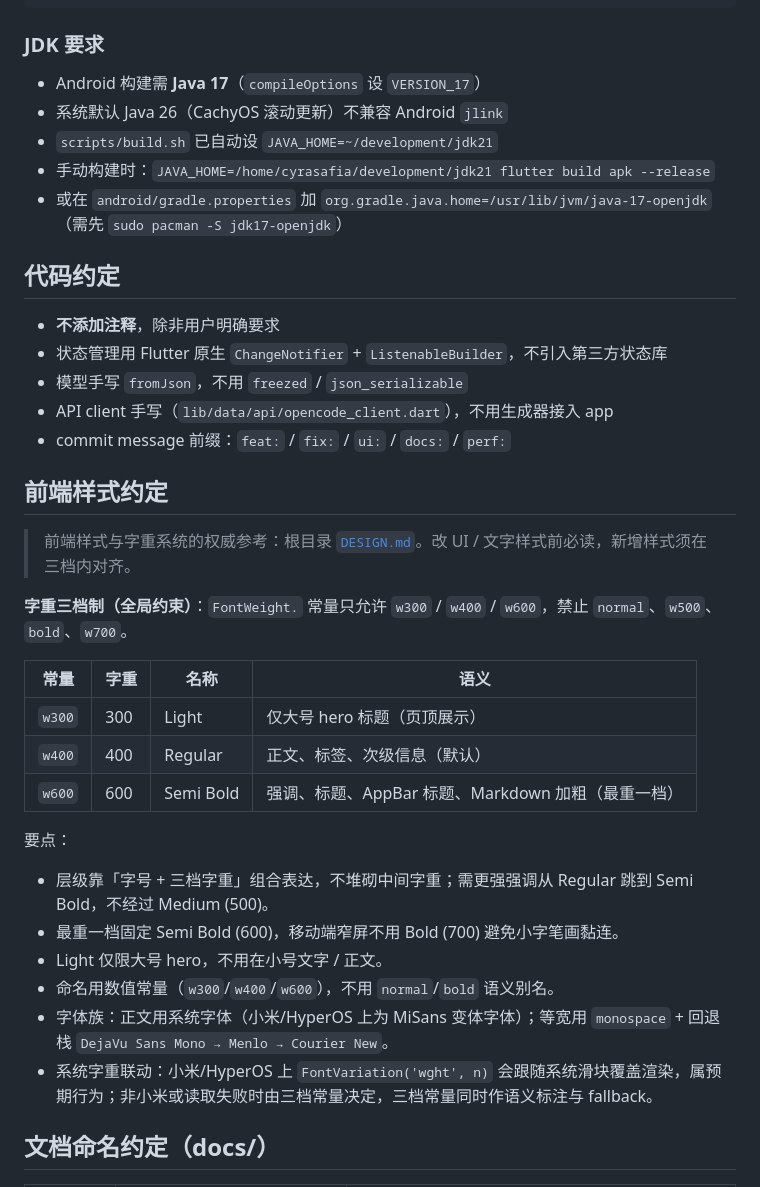
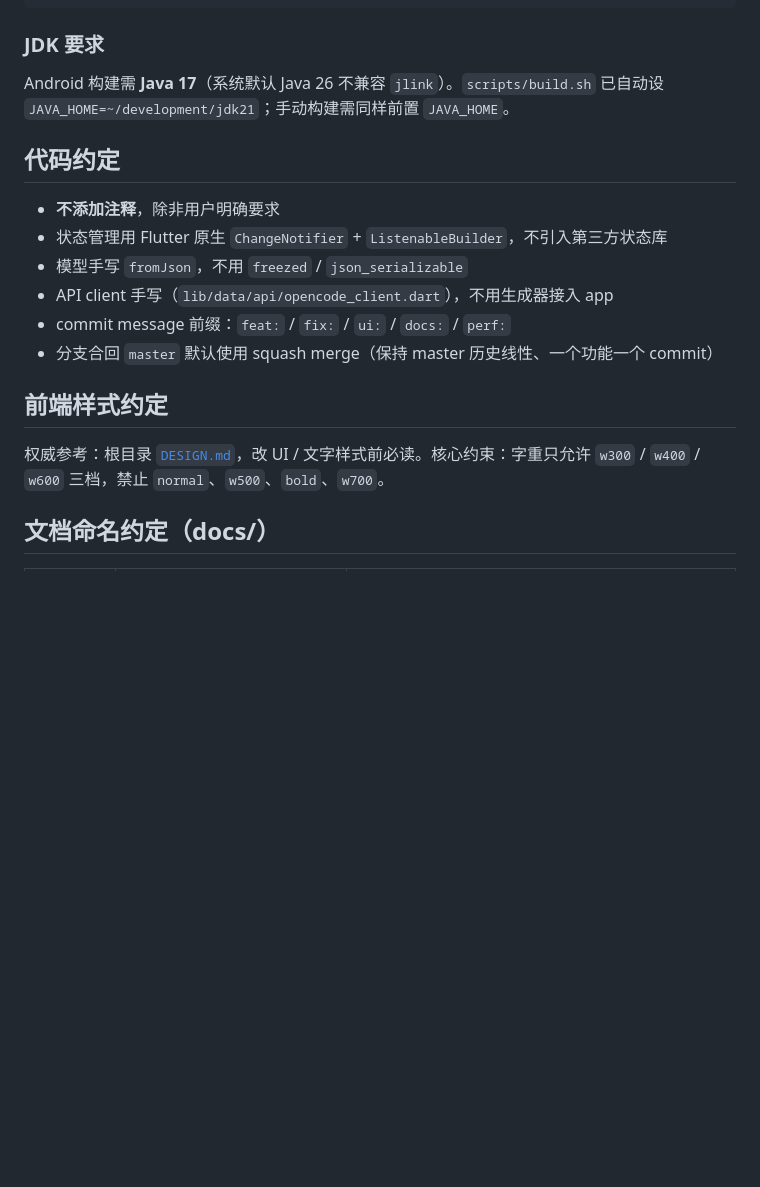
Before and after one commit to cyrasafia/openbuilder, a Markdown page: AGENTS.md, the part around the change. GitHub-like rendering; blank space fills up the shorter version.

Commit message:
docs: AGENTS.md 精简（样式节收敛为 DESIGN.md 指引、JDK 节压缩）+ squash merge 约定

```diff
--- a/AGENTS.md
+++ b/AGENTS.md
@@ -81,11 +81,7 @@ flutter test                     # 含 widget + parse + smoke（smoke 需本地
 
 ### JDK 要求
 
-- Android 构建需 **Java 17**（`compileOptions` 设 `VERSION_17`）
-- 系统默认 Java 26（CachyOS 滚动更新）不兼容 Android `jlink`
-- `scripts/build.sh` 已自动设 `JAVA_HOME=~/development/jdk21`
-- 手动构建时：`JAVA_HOME=/home/cyrasafia/development/jdk21 flutter build apk --release`
-- 或在 `android/gradle.properties` 加 `org.gradle.java.home=/usr/lib/jvm/java-17-openjdk`（需先 `sudo pacman -S jdk17-openjdk`）
+Android 构建需 **Java 17**（系统默认 Java 26 不兼容 `jlink`）。`scripts/build.sh` 已自动设 `JAVA_HOME=~/development/jdk21`；手动构建需同样前置 `JAVA_HOME`。
 
 ## 代码约定
 
@@ -94,26 +90,11 @@ flutter test                     # 含 widget + parse + smoke（smoke 需本地
 - 模型手写 `fromJson`，不用 `freezed` / `json_serializable`
 - API client 手写（`lib/data/api/opencode_client.dart`），不用生成器接入 app
 - commit message 前缀：`feat:` / `fix:` / `ui:` / `docs:` / `perf:`
+- 分支合回 `master` 默认使用 squash merge（保持 master 历史线性、一个功能一个 commit）
 
 ## 前端样式约定
 
-> 前端样式与字重系统的权威参考：根目录 [`DESIGN.md`](DESIGN.md)。改 UI / 文字样式前必读，新增样式须在三档内对齐。
-
-**字重三档制（全局约束）**：`FontWeight.` 常量只允许 `w300` / `w400` / `w600`，禁止 `normal`、`w500`、`bold`、`w700`。
-
-| 常量 | 字重 | 名称 | 语义 |
-|------|------|------|------|
-| `w300` | 300 | Light | 仅大号 hero 标题（页顶展示） |
-| `w400` | 400 | Regular | 正文、标签、次级信息（默认） |
-| `w600` | 600 | Semi Bold | 强调、标题、AppBar 标题、Markdown 加粗（最重一档） |
-
-要点：
-- 层级靠「字号 + 三档字重」组合表达，不堆砌中间字重；需更强强调从 Regular 跳到 Semi Bold，不经过 Medium (500)。
-- 最重一档固定 Semi Bold (600)，移动端窄屏不用 Bold (700) 避免小字笔画黏连。
-- Light 仅限大号 hero，不用在小号文字 / 正文。
-- 命名用数值常量（`w300`/`w400`/`w600`），不用 `normal`/`bold` 语义别名。
-- 字体族：正文用系统字体（小米/HyperOS 上为 MiSans 变体字体）；等宽用 `monospace` + 回退栈 `DejaVu Sans Mono → Menlo → Courier New`。
-- 系统字重联动：小米/HyperOS 上 `FontVariation('wght', n)` 会跟随系统滑块覆盖渲染，属预期行为；非小米或读取失败时由三档常量决定，三档常量同时作语义标注与 fallback。
+权威参考：根目录 [`DESIGN.md`](DESIGN.md)，改 UI / 文字样式前必读。核心约束：字重只允许 `w300` / `w400` / `w600` 三档，禁止 `normal`、`w500`、`bold`、`w700`。
 
 ## 文档命名约定（docs/）
 
```
